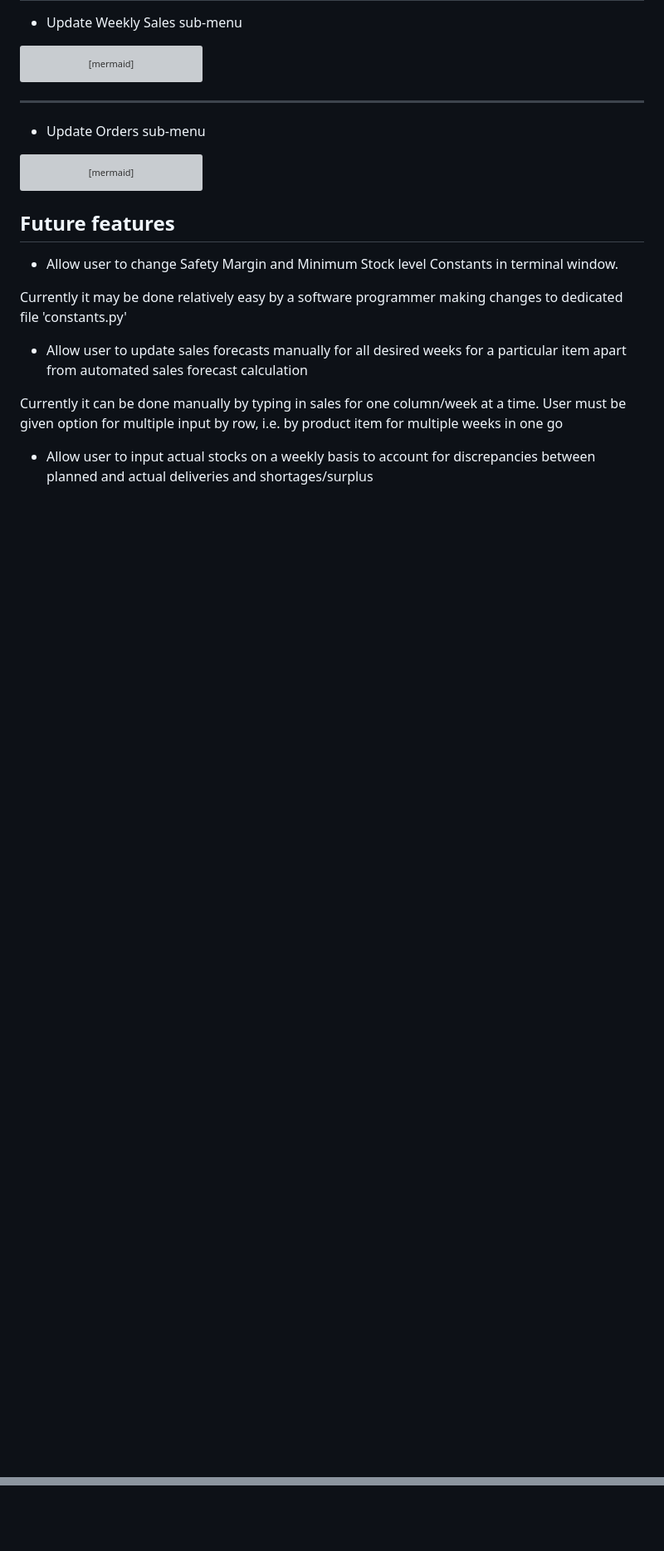
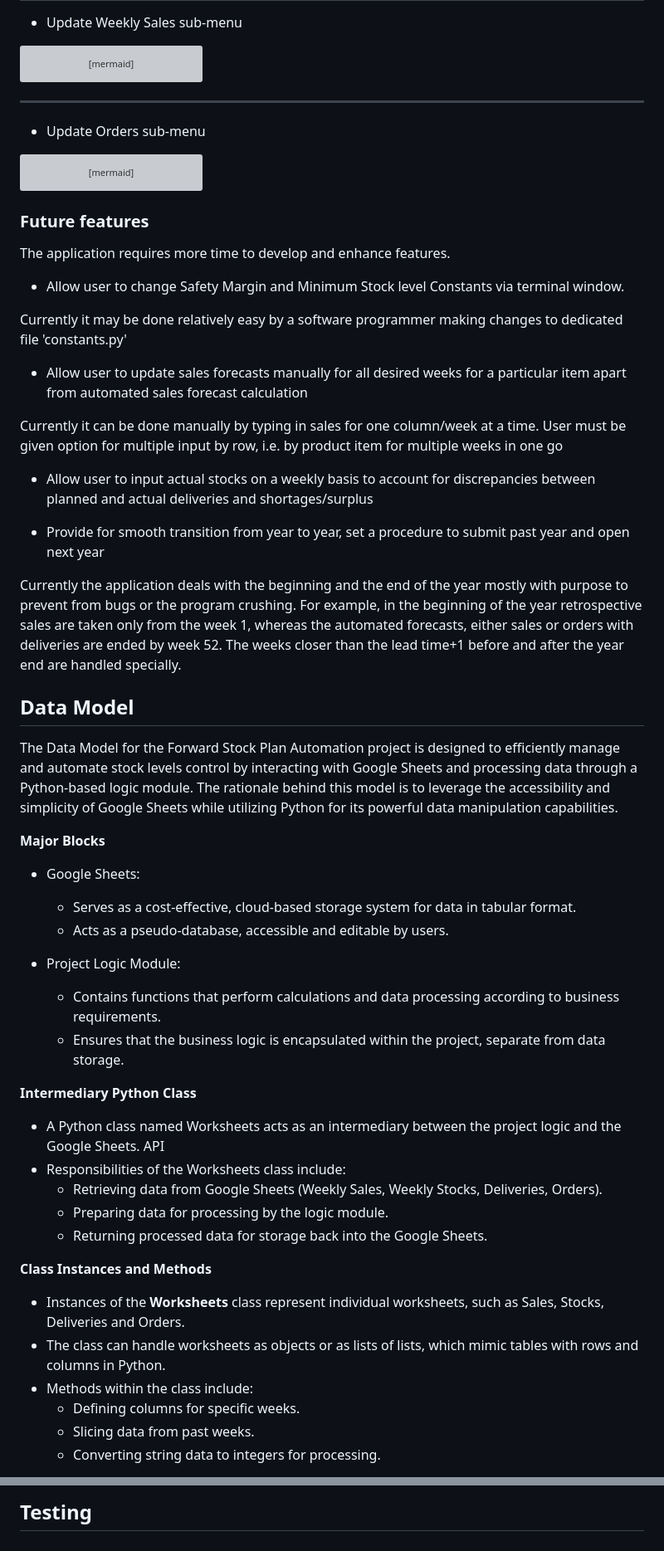
Before and after one commit to Mykola-CI/forward-stock-plan, a Markdown page: README.md, 2 parts joined by grey strips. Shown at 83% size. GitHub-like rendering; blank space fills up the shorter version; grey boxes are pictures that could not be loaded.

Commit message:
Update readme. Finalise chapter Data Model.

````diff
--- a/README.md
+++ b/README.md
@@ -160,9 +160,9 @@ ABP-->W[[Choose Week Number<br>Type in the number between 1 and 52]]
 W-.-CAO([Calculates Orders Recommendation <br>Updates Plan of Deliveries<br>Update forward Stock Plan Stocks])
 CAO--Main Menu<br> appears after<br> all calculations<br>are stored-->A
 ```
-## Future features
-
-- Allow user to change Safety Margin and Minimum Stock level Constants in terminal window.
+### Future features
+The application requires more time to develop and enhance features.
+- Allow user to change Safety Margin and Minimum Stock level Constants via terminal window.
 
 Currently it may be done relatively easy by a software programmer making changes to dedicated file 'constants.py'
 
@@ -171,3 +171,39 @@ Currently it may be done relatively easy by a software programmer making changes
 Currently it can be done manually by typing in sales for one column/week at a time. User must be given option for multiple input by row, i.e. by product item for multiple weeks in one go
 
 - Allow user to input actual stocks on a weekly basis to account for discrepancies between planned and actual deliveries and shortages/surplus
+
+- Provide for smooth transition from year to year, set a procedure to submit past year and open next year
+
+Currently the application deals with the beginning and the end of the year mostly with purpose to prevent from bugs or the program crushing. For example, in the beginning of the year retrospective sales are taken only from the week 1, whereas the automated forecasts, either sales or orders with deliveries are ended by week 52. The weeks closer than the lead time+1 before and after the year end are handled specially.
+
+## Data Model
+
+The Data Model for the Forward Stock Plan Automation project is designed to efficiently manage and automate stock levels control by interacting with Google Sheets and processing data through a Python-based logic module. The rationale behind this model is to leverage the accessibility and simplicity of Google Sheets while utilizing Python for its powerful data manipulation capabilities.
+
+__Major Blocks__
+
+- Google Sheets:
+
+  - Serves as a cost-effective, cloud-based storage system for data in tabular format.
+  - Acts as a pseudo-database, accessible and editable by users.
+- Project Logic Module:
+  - Contains functions that perform calculations and data processing according to business requirements.
+  - Ensures that the business logic is encapsulated within the project, separate from data storage.
+
+__Intermediary Python Class__
+
+- A Python class named Worksheets acts as an intermediary between the project logic and the Google Sheets. API
+- Responsibilities of the Worksheets class include:
+    - Retrieving data from Google Sheets (Weekly Sales, Weekly Stocks, Deliveries, Orders).
+    - Preparing data for processing by the logic module.
+    - Returning processed data for storage back into the Google Sheets.
+
+__Class Instances and Methods__
+
+- Instances of the __Worksheets__ class represent individual worksheets, such as Sales, Stocks, Deliveries and Orders.
+- The class can handle worksheets as objects or as lists of lists, which mimic tables with rows and columns in Python.
+- Methods within the class include:
+  - Defining columns for specific weeks.
+  - Slicing data from past weeks.
+  - Converting string data to integers for processing.
+
@@ -173,0 +244 @@ Currently it can be done manually by typing in sales for one column/week at a ti
+## Testing
````
Also changed, not shown: other parts of README.md (+34 -0 lines).
